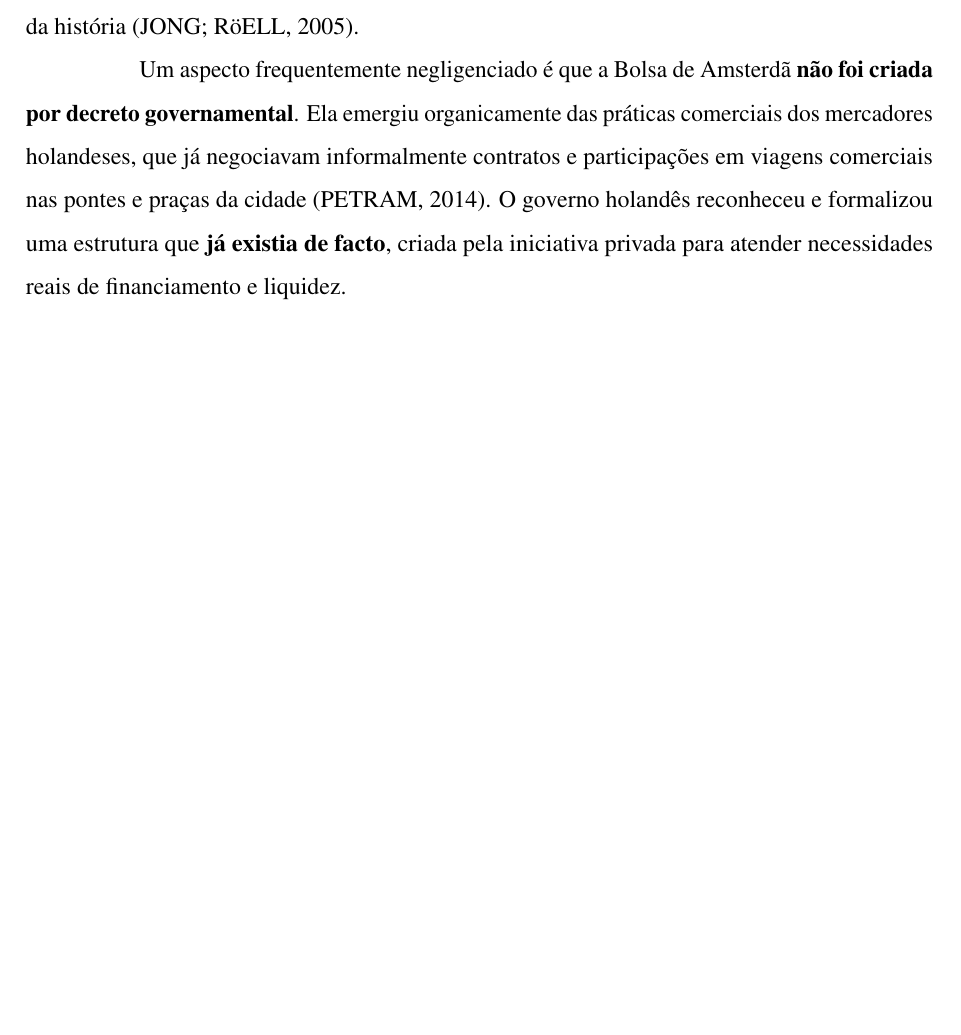
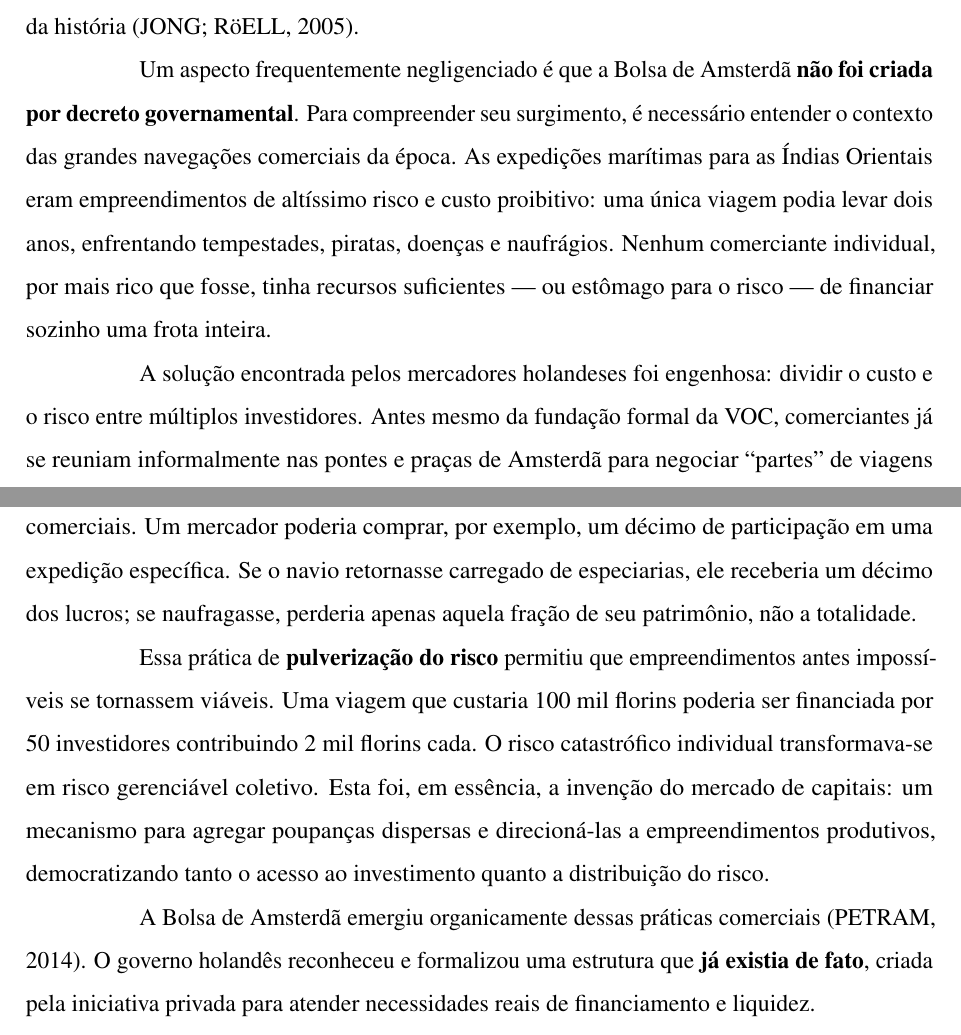
Before and after one commit to julioflima/tcc, a LaTeX thesis (documento.tex, which reads 2-textuais/2-fundamentacao-teorica.tex): part of page 17 of 64 before the commit and two parts of pages 17 and 18 of 64 after it, the two joined at a grey line, cut so that both start at the same text, the shorter picture padded with empty space. Compiled offline with pdfLaTeX.

Commit message:
feat: Expand historical context of the Amsterdam Stock Exchange and its impact on capital markets

```diff
--- a/2-textuais/2-fundamentacao-teorica.tex
+++ b/2-textuais/2-fundamentacao-teorica.tex
@@ -11,7 +11,13 @@ Para compreender a proposta deste trabalho, é fundamental examinar as origens h
 
 A \textbf{Bolsa de Valores de Amsterdã} (\textit{Amsterdam Stock Exchange}), fundada em 1602, é considerada a primeira bolsa de valores do mundo \cite{gelderblom2013}. Sua criação está diretamente vinculada à fundação da \textbf{Companhia Holandesa das Índias Orientais} (\textit{Vereenigde Oostindische Compagnie} --- VOC), a primeira sociedade anônima de capital aberto da história \cite{dejong2005}.
 
-Um aspecto frequentemente negligenciado é que a Bolsa de Amsterdã \textbf{não foi criada por decreto governamental}. Ela emergiu organicamente das práticas comerciais dos mercadores holandeses, que já negociavam informalmente contratos e participações em viagens comerciais nas pontes e praças da cidade \cite{petram2014}. O governo holandês reconheceu e formalizou uma estrutura que \textbf{já existia de facto}, criada pela iniciativa privada para atender necessidades reais de financiamento e liquidez.
+Um aspecto frequentemente negligenciado é que a Bolsa de Amsterdã \textbf{não foi criada por decreto governamental}. Para compreender seu surgimento, é necessário entender o contexto das grandes navegações comerciais da época. As expedições marítimas para as Índias Orientais eram empreendimentos de altíssimo risco e custo proibitivo: uma única viagem podia levar dois anos, enfrentando tempestades, piratas, doenças e naufrágios. Nenhum comerciante individual, por mais rico que fosse, tinha recursos suficientes --- ou estômago para o risco --- de financiar sozinho uma frota inteira.
+
+A solução encontrada pelos mercadores holandeses foi engenhosa: dividir o custo e o risco entre múltiplos investidores. Antes mesmo da fundação formal da VOC, comerciantes já se reuniam informalmente nas pontes e praças de Amsterdã para negociar ``partes'' de viagens comerciais. Um mercador poderia comprar, por exemplo, um décimo de participação em uma expedição específica. Se o navio retornasse carregado de especiarias, ele receberia um décimo dos lucros; se naufragasse, perderia apenas aquela fração de seu patrimônio, não a totalidade.
+
+Essa prática de \textbf{pulverização do risco} permitiu que empreendimentos antes impossíveis se tornassem viáveis. Uma viagem que custaria 100 mil florins poderia ser financiada por 50 investidores contribuindo 2 mil florins cada. O risco catastrófico individual transformava-se em risco gerenciável coletivo. Esta foi, em essência, a invenção do mercado de capitais: um mecanismo para agregar poupanças dispersas e direcioná-las a empreendimentos produtivos, democratizando tanto o acesso ao investimento quanto a distribuição do risco.
+
+A Bolsa de Amsterdã emergiu organicamente dessas práticas comerciais \cite{petram2014}. O governo holandês reconheceu e formalizou uma estrutura que \textbf{já existia de fato}, criada pela iniciativa privada para atender necessidades reais de financiamento e liquidez.
 
 A inovação fundamental da VOC foi permitir que qualquer cidadão --- não apenas nobres ou grandes comerciantes --- pudesse adquirir participação acionária na empresa. Os \textit{actien} (ações) podiam ser comprados, vendidos e herdados livremente, criando pela primeira vez um mercado secundário líquido para títulos de propriedade empresarial \cite{petram2014}.
 
```
Also changed, not shown: Julio Cesar Ferreira Lima - PROPOSTA DE REFORMA PREVIDENCIÁRIA - UM MERCADO FINANCEIRO POUPADOR VIA BLOCKCHAIN COMO ALTERNATIVA AO INSS E FGTS.pdf (added), documento.pdf (deleted).
